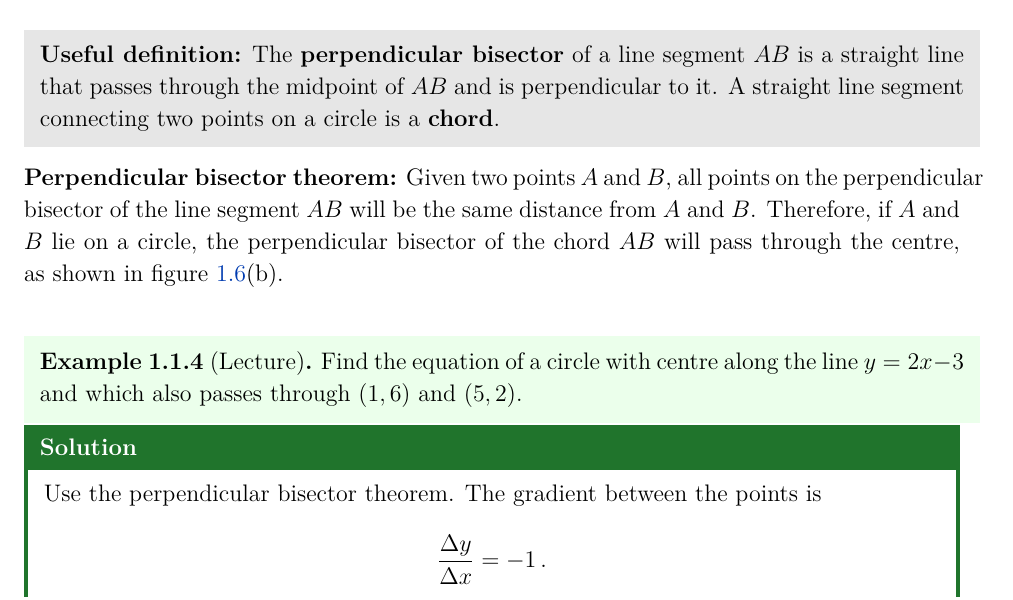
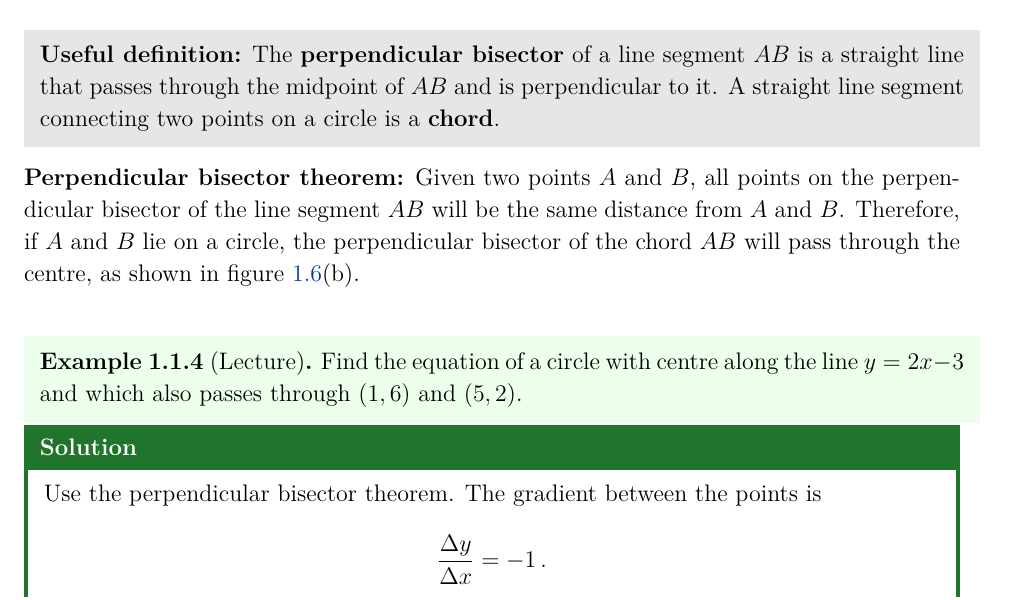
Before and after one commit to CarlWhitfield/1Q1_Lecture_Notes, a LaTeX document (complete_notes.tex): part of page 10 of 81, cut so that both start at the same text. Compiled offline with pdfLaTeX.

Commit message:
Updates from Overleaf

```diff
--- a/complete_notes.tex
+++ b/complete_notes.tex
@@ -6,7 +6,7 @@
 % better accented letters and ligatures in PDF
 \usepackage[T1]{fontenc}
 % set language of outputs (due to issues with TeX Live >= 2025 and LaTeXML <= 0.8.8, put 'british' in the *class* options!)
-\usepackage{babel}
+\usepackage[british]{babel}
 % PDF hyperlinks and metadata
 \usepackage{hyperref}
 \usepackage{xcolor}
```
Also changed, not shown: Sections/section_1.tex (+1 -1 lines), complete_notes.tex (2 more changed lines), 1 other file.
